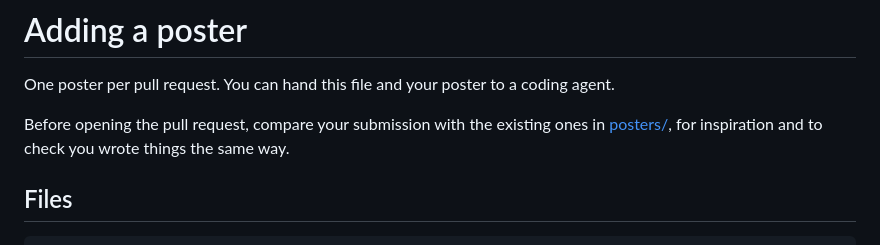
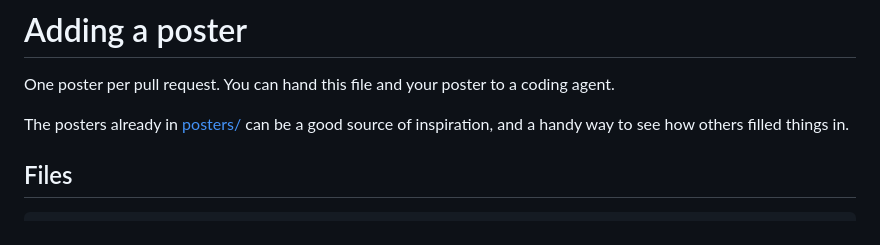
Before and after one commit to asmarcz/poster-gallery, a Markdown page: CONTRIBUTING.md, the part around the change. Drawn GitHub-style.

Commit message:
existing posters as inspiration

```diff
--- a/CONTRIBUTING.md
+++ b/CONTRIBUTING.md
@@ -2,8 +2,8 @@
 
 One poster per pull request. You can hand this file and your poster to a coding agent.
 
-Before opening the pull request, compare your submission with the existing ones in
-[posters/](posters/), for inspiration and to check you wrote things the same way.
+The posters already in [posters/](posters/) can be a good source of inspiration, and a handy
+way to see how others filled things in.
 
 ## Files
 
```
